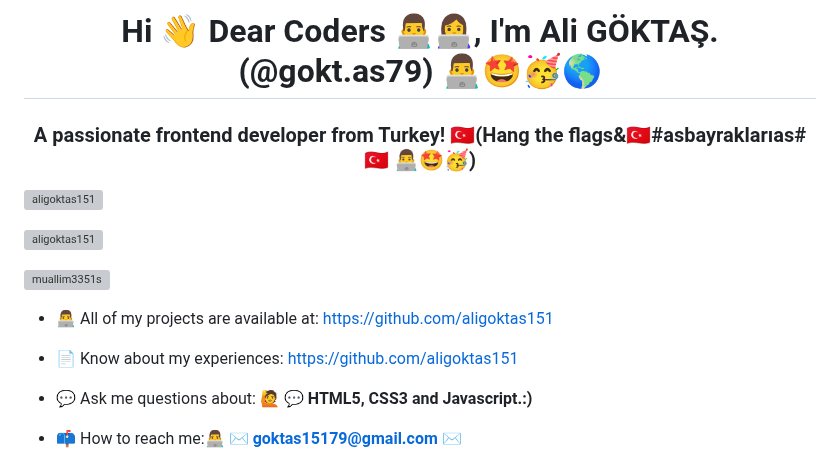
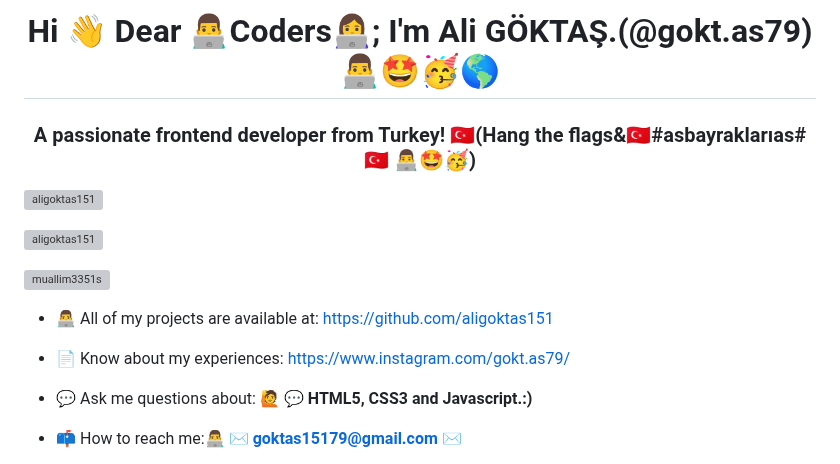
Before and after one commit to aligoktas151/aligoktas151, a Markdown page: README.md, the part around the change. Rendered like a GitHub page; grey boxes are pictures that could not be loaded.

```diff
--- a/README.md
+++ b/README.md
@@ -1,4 +1,4 @@
-<h1 align="center">Hi 👋 Dear Coders 👨‍💻👩‍💻, I'm Ali GÖKTAŞ.(@gokt.as79) 👨‍💻🤩🥳🌎</h1>
+<h1 align="center">Hi 👋 Dear 👨‍💻Coders👩‍💻; I'm Ali GÖKTAŞ.(@gokt.as79) 👨‍💻🤩🥳🌎</h1>
 <h3 align="center">A passionate frontend developer from Turkey! 🇹🇷(Hang the flags&🇹🇷#asbayraklarıas#🇹🇷 👨‍💻🤩🥳)</h3>
 
 <p align="left"> <img src="https://komarev.com/ghpvc/?username=aligoktas151&label=Profile%20views&color=0e75b6&style=flat" alt="aligoktas151" /> </p>
@@ -9,7 +9,7 @@
 
 - 👨‍💻 All of my projects are available at: [https://github.com/aligoktas151](https://github.com/aligoktas151)
 
-- 📄 Know about my experiences: [https://github.com/aligoktas151](https://github.com/aligoktas151)
+- 📄 Know about my experiences: [https://www.instagram.com/gokt.as79/](https://www.instagram.com/gokt.as79/)
 
 - 💬 Ask me questions about: 🙋 💬 **HTML5, CSS3 and Javascript.:)**
 
```
